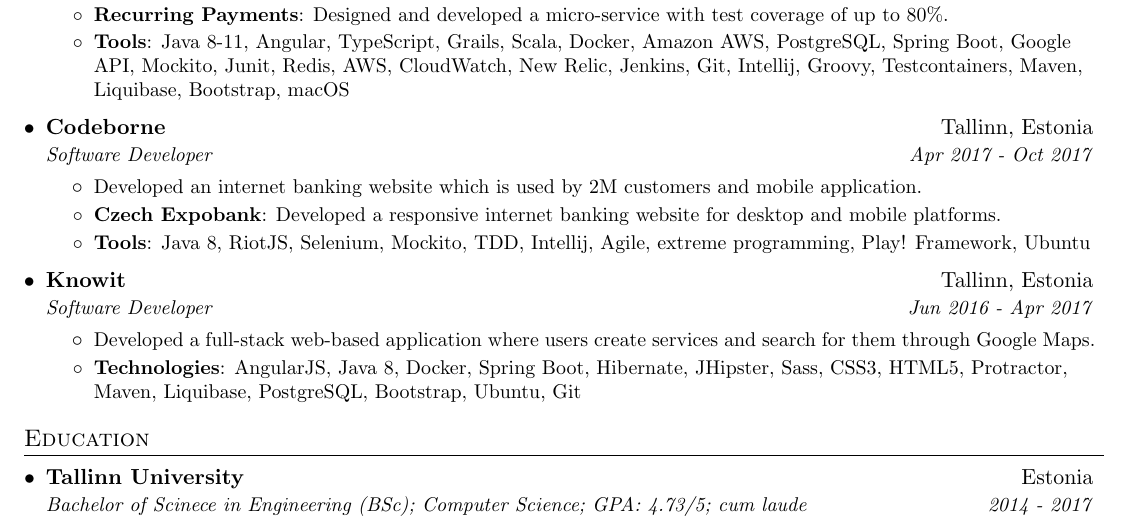
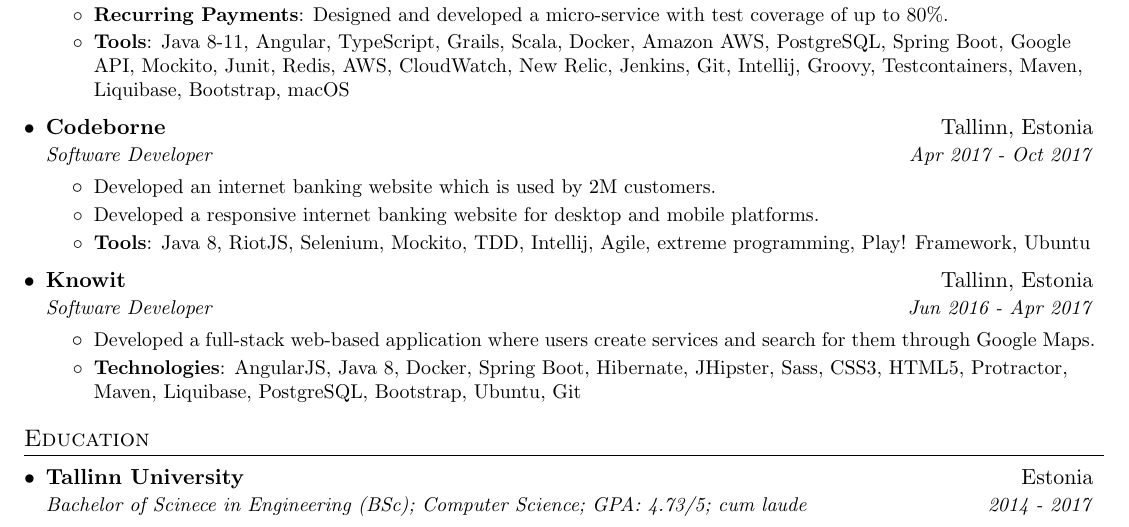
Before and after one commit to ktenman/resume, a LaTeX CV (konstantin_tenman_resume.tex): part of the page, cut so that both start at the same text. Compiled offline with pdfLaTeX.

Commit message:
Improve wording

```diff
--- a/konstantin_tenman_resume.tex
+++ b/konstantin_tenman_resume.tex
@@ -159,8 +159,8 @@
       {Software Developer}{Apr 2017 - Oct 2017}
       \resumeItemListStart
         \resumeItemWithoutTitle{}
-          {Developed an internet banking website which is used by 2M customers and mobile application.}
-        \resumeItem{\href{https://expobanking.cz/}{Czech Expobank}}
+          {Developed an internet banking website which is used by 2M customers.}
+        \resumeItemWithoutTitle{}
           {Developed a responsive internet banking website for desktop and mobile platforms.}
         \resumeItem{Tools}
         {Java 8, RiotJS, Selenium, Mockito, TDD, Intellij, Agile, extreme programming, Play! Framework,
```
Also changed, not shown: konstantin_tenman_resume.pdf, konstantin_tenman_resume.tex (2 more changed lines).
